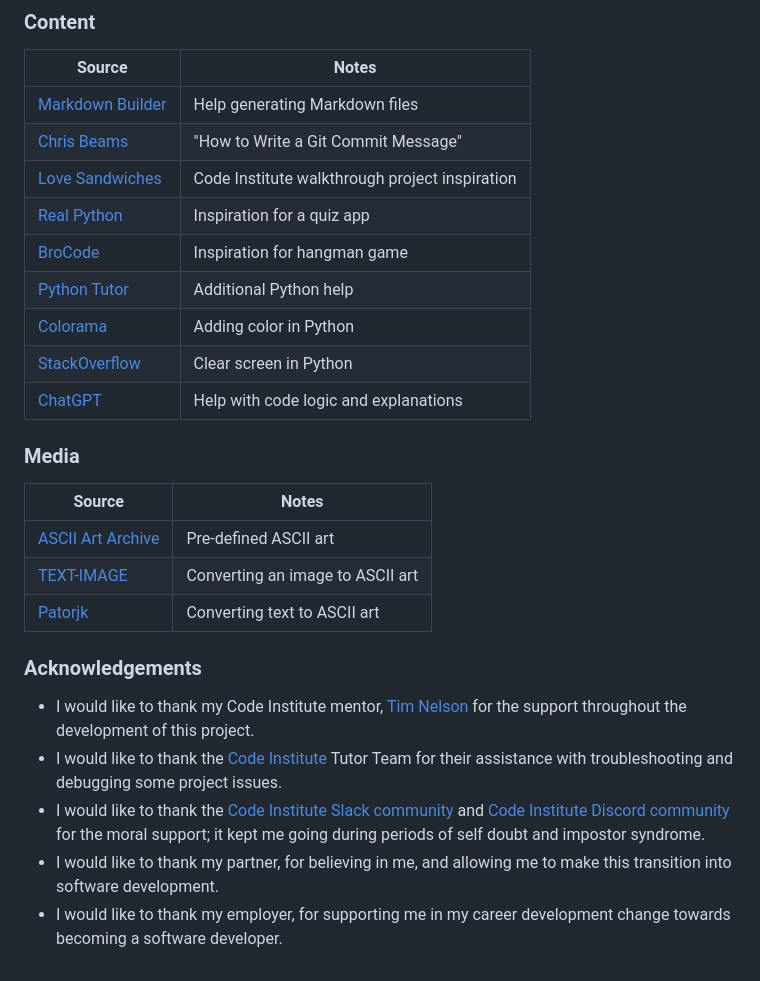
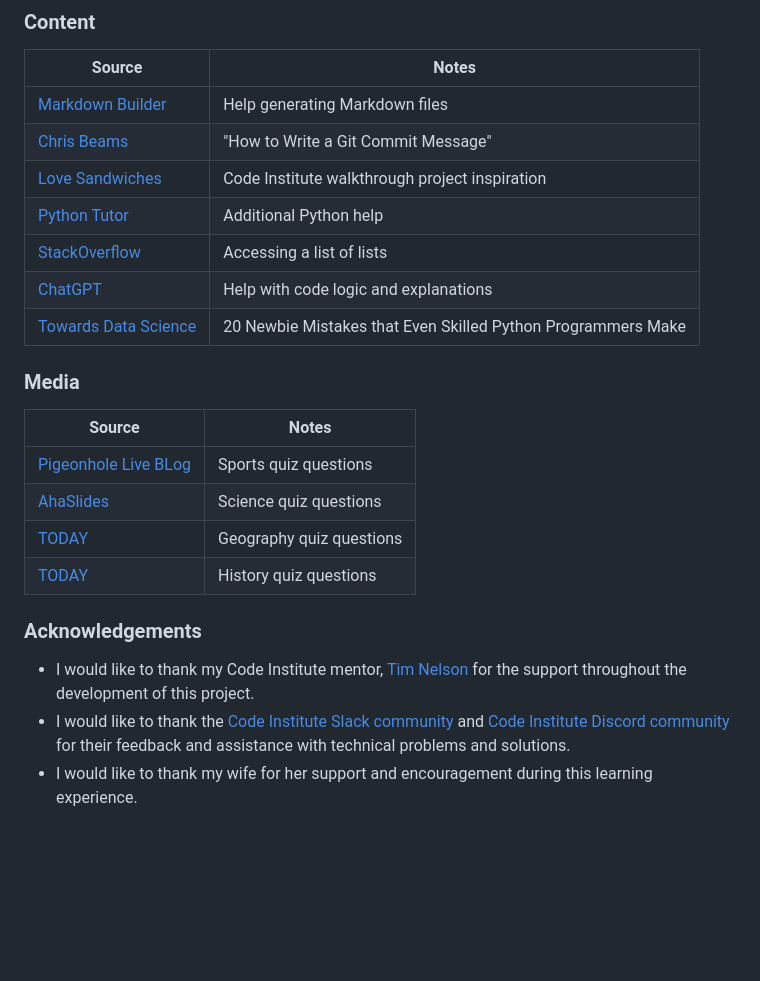
Before and after one commit to Gary-Burke/quizmaster, a Markdown page: README.md, the part around the change. GitHub-like rendering; blank space fills up the shorter version.

Commit message:
Add Credits section to README

```diff
--- a/README.md
+++ b/README.md
@@ -372,25 +372,22 @@ There are no remaining major differences between the local version when compared
 | [Markdown Builder](https://markdown.2bn.dev) | Help generating Markdown files |
 | [Chris Beams](https://chris.beams.io/posts/git-commit) | "How to Write a Git Commit Message" |
 | [Love Sandwiches](https://codeinstitute.net) | Code Institute walkthrough project inspiration |
-| [Real Python](https://realpython.com/python-quiz-application) | Inspiration for a quiz app |
-| [BroCode](https://www.youtube.com/watch?v=ag8NtD1e0Kc) | Inspiration for hangman game |
 | [Python Tutor](https://pythontutor.com) | Additional Python help |
-| [Colorama](https://www.youtube.com/watch?v=u51Zjlnui4Y) | Adding color in Python |
-| [StackOverflow](https://stackoverflow.com/a/50921841) | Clear screen in Python |
+| [StackOverflow](https://stackoverflow.com/a/18449421/30846754) | Accessing a list of lists |
 | [ChatGPT](https://chatgpt.com) | Help with code logic and explanations |
+| [Towards Data Science](https://towardsdatascience.com/20-newbie-mistakes-that-even-skilled-python-programmers-make-6879048731a4/) | 20 Newbie Mistakes that Even Skilled Python Programmers Make |
 
 ### Media
 
 | Source | Notes |
 | --- | --- |
-| [ASCII Art Archive](https://www.asciiart.eu) | Pre-defined ASCII art |
-| [TEXT-IMAGE](https://www.text-image.com) | Converting an image to ASCII art |
-| [Patorjk](https://patorjk.com/software/taag) | Converting text to ASCII art |
+| [Pigeonhole Live BLog](https://blog.pigeonholelive.com/sports-trivia-questions-110-fun-questions-and-answers-to-test-your-knowledge) | Sports quiz questions |
+| [AhaSlides](https://ahaslides.com/blog/science-trivia-questions/) | Science quiz questions |
+| [TODAY](https://www.today.com/life/inspiration/geography-trivia-rcna160252) | Geography quiz questions |
+| [TODAY](https://www.today.com/life/inspiration/history-trivia-rcna217505) | History quiz questions |
 
 ### Acknowledgements
 
 - I would like to thank my Code Institute mentor, [Tim Nelson](https://www.github.com/TravelTimN) for the support throughout the development of this project.
-- I would like to thank the [Code Institute](https://codeinstitute.net) Tutor Team for their assistance with troubleshooting and debugging some project issues.
-- I would like to thank the [Code Institute Slack community](https://code-institute-room.slack.com) and [Code Institute Discord community](https://discord-portal.codeinstitute.net) for the moral support; it kept me going during periods of self doubt and impostor syndrome.
-- I would like to thank my partner, for believing in me, and allowing me to make this transition into software development.
-- I would like to thank my employer, for supporting me in my career development change towards becoming a software developer.
+- I would like to thank the [Code Institute Slack community](https://code-institute-room.slack.com) and [Code Institute Discord community](https://discord-portal.codeinstitute.net) for their feedback and assistance with technical problems and solutions.
+- I would like to thank my wife for her support and encouragement during this learning experience.
```
